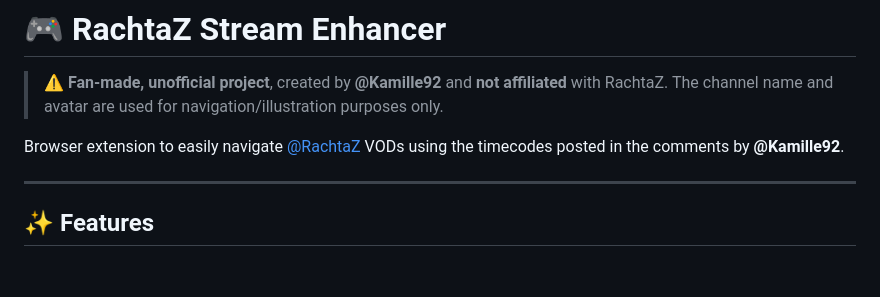
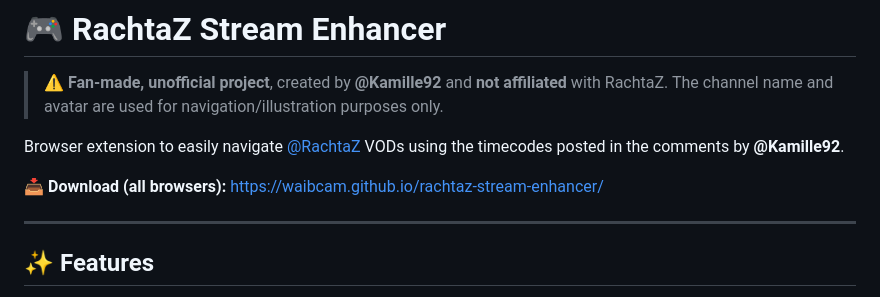
Before and after one commit to waibcam/rachtaz-stream-enhancer, a Markdown page: README.md, the part around the change. GitHub-like rendering; blank space fills up the shorter version.

Commit message:
README: link the download hub page
Co-Authored-By: Claude Opus 4.8 (1M context) <noreply@anthropic.com>

```diff
--- a/README.md
+++ b/README.md
@@ -3,6 +3,8 @@
 > ⚠️ **Fan-made, unofficial project**, created by **@Kamille92** and **not affiliated** with RachtaZ. The channel name and avatar are used for navigation/illustration purposes only.
 
 Browser extension to easily navigate [@RachtaZ](https://www.youtube.com/@RachtaZ) VODs using the timecodes posted in the comments by **@Kamille92**.
+
+**📥 Download (all browsers):** https://waibcam.github.io/rachtaz-stream-enhancer/
 
 ---
 
```
